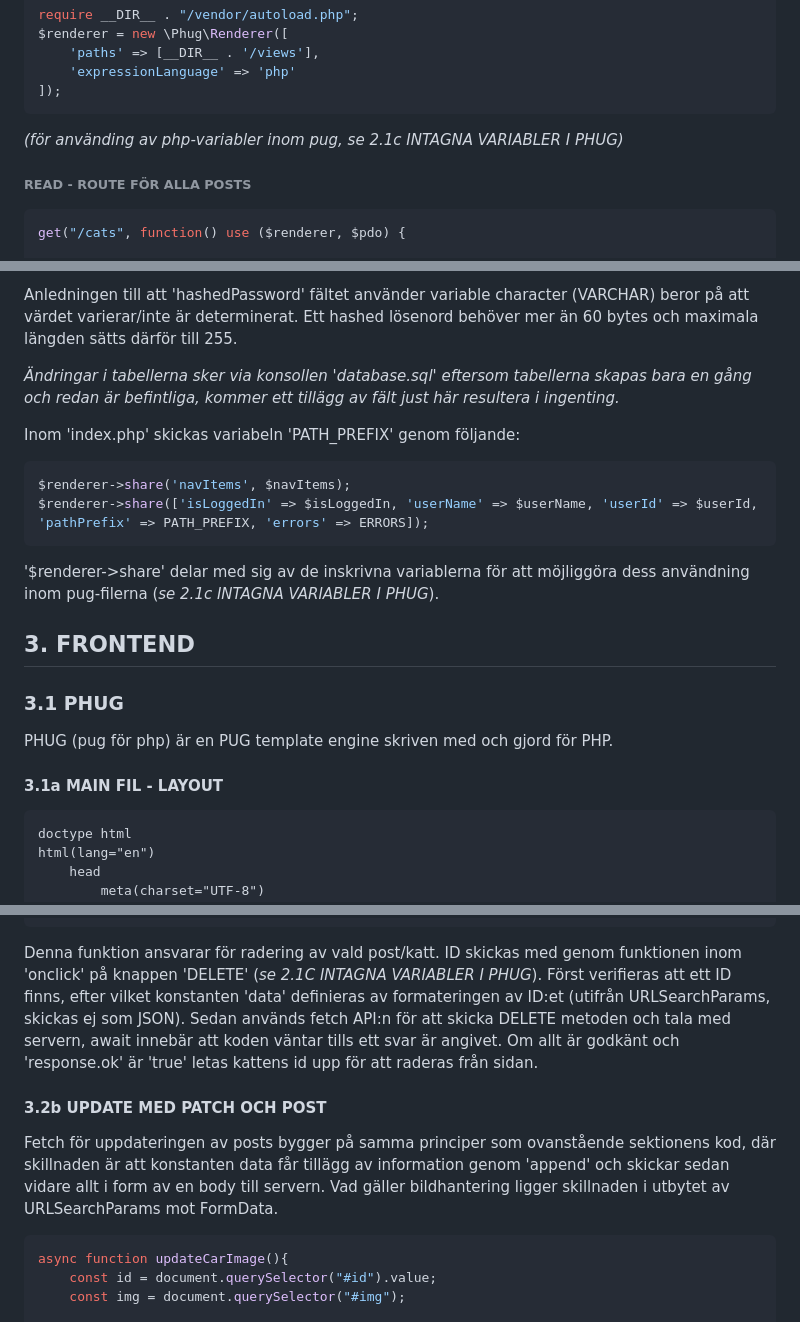
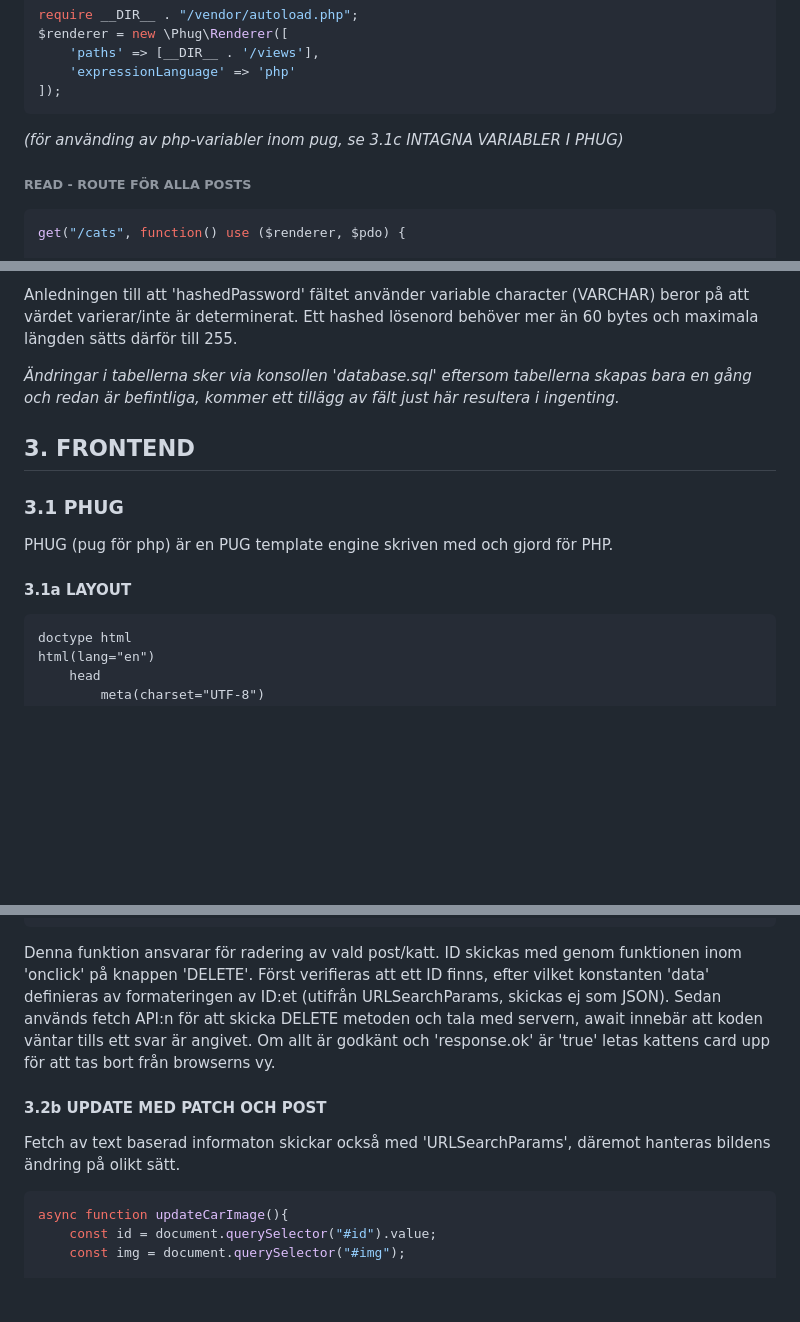
Before and after one commit to dirtYeezPP/GA, a Markdown page: dokumentation.md, 3 parts joined by grey strips. Drawn GitHub-style; blank space fills up the shorter version.

`````diff
--- a/dokumentation.md
+++ b/dokumentation.md
@@ -23,7 +23,7 @@ $renderer = new \Phug\Renderer([
     'expressionLanguage' => 'php'
 ]);
 ````
-*(för använding av php-variabler inom pug, se 2.1c INTAGNA VARIABLER I PHUG)*
+*(för använding av php-variabler inom pug, se 3.1c INTAGNA VARIABLER I PHUG)*
 
 ###### READ - ROUTE FÖR ALLA POSTS
 ````php
@@ -511,26 +511,10 @@ Ett hashed lösenord behöver mer än 60 bytes och maximala längden sätts där
 *Ändringar i tabellerna sker via konsollen 'database.sql' eftersom tabellerna skapas bara en gång och redan är
 befintliga, kommer ett tillägg av fält just här resultera i ingenting.*
 
-
-
-Inom 'index.php' skickas variabeln 'PATH_PREFIX' genom följande:
-````php
-$renderer->share('navItems', $navItems);
-$renderer->share(['isLoggedIn' => $isLoggedIn, 'userName' => $userName, 'userId' => $userId, 'pathPrefix' => PATH_PREFIX, 'errors' => ERRORS]);
-````
-'\$renderer->share' delar med sig av de inskrivna variablerna för att möjliggöra dess användning inom pug-filerna (*se 2.1c INTAGNA VARIABLER I PHUG*).
-
-
-
-
-
-
-
 ## 3. FRONTEND
 ### 3.1 PHUG
 PHUG (pug för php) är en PUG template engine skriven med och gjord för PHP.
-
-#### 3.1a MAIN FIL - LAYOUT
+#### 3.1a LAYOUT
 ```` pug
 doctype html
 html(lang="en")
@@ -653,15 +645,13 @@ async function deleteCar(id) {
 }
 ````
 Denna funktion ansvarar för radering av vald post/katt.
-ID skickas med genom funktionen inom 'onclick' på knappen 'DELETE' (*se 2.1C INTAGNA VARIABLER I PHUG*).
+ID skickas med genom funktionen inom 'onclick' på knappen 'DELETE'.
 Först verifieras att ett ID finns, efter vilket konstanten 'data' definieras av formateringen av ID:et (utifrån URLSearchParams, skickas ej som JSON).
 Sedan används fetch API:n för att skicka DELETE metoden och tala med servern, await innebär att koden väntar tills ett svar är angivet.
-Om allt är godkänt och 'response.ok' är 'true' letas kattens id upp för att raderas från sidan.
+Om allt är godkänt och 'response.ok' är 'true' letas kattens card upp för att tas bort från browserns vy.
 
 #### 3.2b UPDATE MED PATCH OCH POST
-Fetch för uppdateringen av posts bygger på samma principer som ovanstående sektionens kod, där skillnaden är att
-konstanten data får tillägg av information genom 'append' och skickar sedan vidare allt i form av en body till servern.
-Vad gäller bildhantering ligger skillnaden i utbytet av URLSearchParams mot FormData.
+Fetch av text baserad informaton skickar också med 'URLSearchParams', däremot hanteras bildens ändring på olikt sätt.
 ````js
 async function updateCarImage(){
     const id = document.querySelector("#id").value;
`````
Also changed, not shown: other parts of dokumentation.md (+26 -18 lines).
